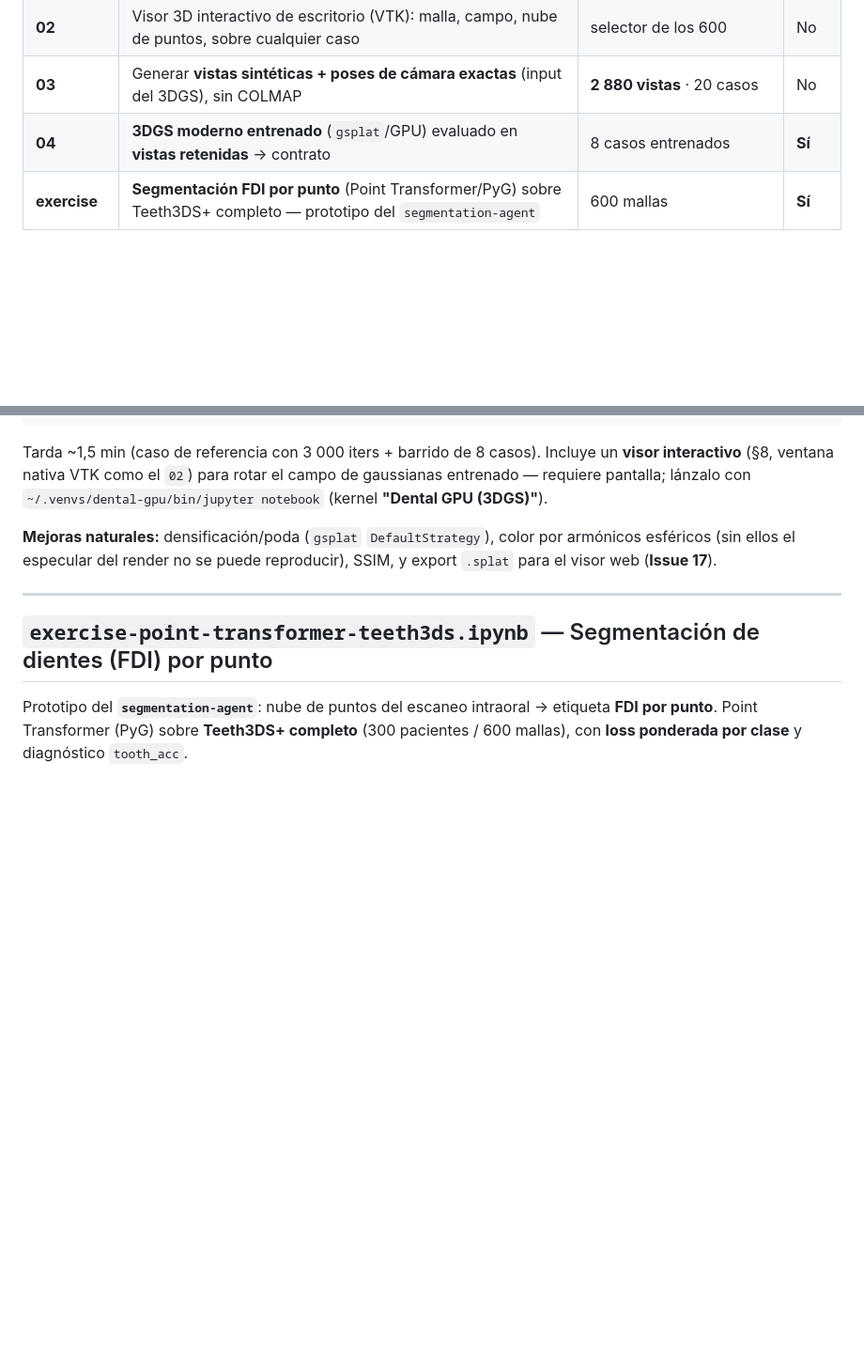
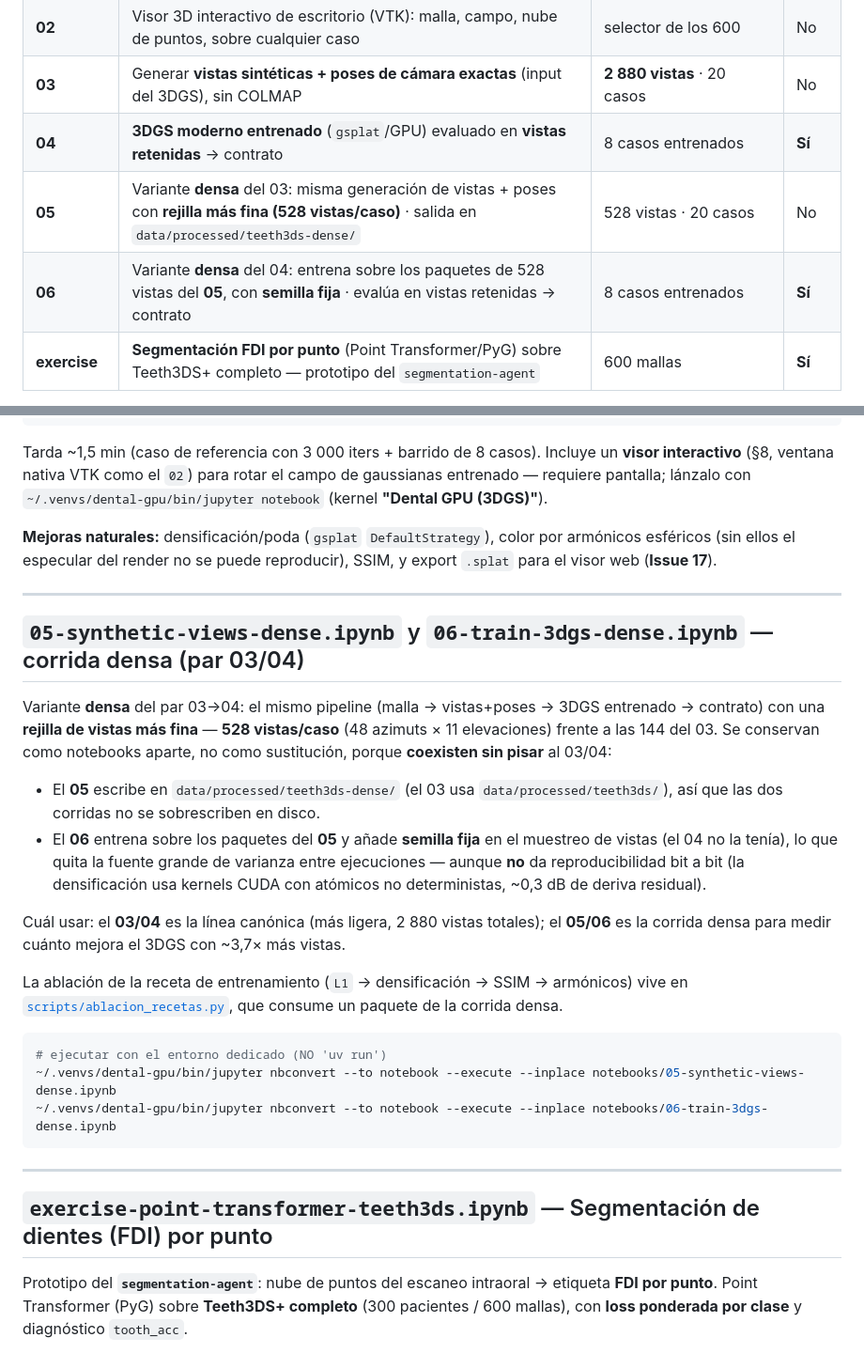
Before and after one commit to ANFAIA/Agentic-Smart-Health, a Markdown page: notebooks/README.md, 2 parts joined by grey strips. Shown at 94% size. GitHub-like rendering; blank space fills up the shorter version.

Commit message:
docs(notebooks): documenta el par denso 05/06 y su coexistencia con el 03/04
Co-Authored-By: Claude Opus 4.8 <noreply@anthropic.com>

````diff
--- a/notebooks/README.md
+++ b/notebooks/README.md
@@ -21,6 +21,8 @@ aleatorias con semilla fija, en vez de una demo sobre un único escaneo.
 | **02** | Visor 3D interactivo de escritorio (VTK): malla, campo, nube de puntos, sobre cualquier caso | selector de los 600 | No |
 | **03** | Generar **vistas sintéticas + poses de cámara exactas** (input del 3DGS), sin COLMAP | **2 880 vistas** · 20 casos | No |
 | **04** | **3DGS moderno entrenado** (`gsplat`/GPU) evaluado en **vistas retenidas** → contrato | 8 casos entrenados | **Sí** |
+| **05** | Variante **densa** del 03: misma generación de vistas + poses con **rejilla más fina (528 vistas/caso)** · salida en `data/processed/teeth3ds-dense/` | 528 vistas · 20 casos | No |
+| **06** | Variante **densa** del 04: entrena sobre los paquetes de 528 vistas del **05**, con **semilla fija** · evalúa en vistas retenidas → contrato | 8 casos entrenados | **Sí** |
 | **exercise** | **Segmentación FDI por punto** (Point Transformer/PyG) sobre Teeth3DS+ completo — prototipo del `segmentation-agent` | 600 mallas | **Sí** |
 
 **No se ha probado (aún):** foto→3D con **fotos reales**, **fusión multimodal**
@@ -249,6 +251,35 @@ SSIM, y export `.splat` para el visor web (**Issue 17**).
 
 ---
 
+## `05-synthetic-views-dense.ipynb` y `06-train-3dgs-dense.ipynb` — corrida densa (par 03/04)
+
+Variante **densa** del par 03→04: el mismo pipeline (malla → vistas+poses → 3DGS
+entrenado → contrato) con una **rejilla de vistas más fina** — **528 vistas/caso**
+(48 azimuts × 11 elevaciones) frente a las 144 del 03. Se conservan como notebooks
+aparte, no como sustitución, porque **coexisten sin pisar** al 03/04:
+
+- El **05** escribe en `data/processed/teeth3ds-dense/` (el 03 usa
+  `data/processed/teeth3ds/`), así que las dos corridas no se sobrescriben en disco.
+- El **06** entrena sobre los paquetes del **05** y añade **semilla fija** en el
+  muestreo de vistas (el 04 no la tenía), lo que quita la fuente grande de varianza
+  entre ejecuciones — aunque **no** da reproducibilidad bit a bit (la densificación
+  usa kernels CUDA con atómicos no deterministas, ~0,3 dB de deriva residual).
+
+Cuál usar: el **03/04** es la línea canónica (más ligera, 2 880 vistas totales); el
+**05/06** es la corrida densa para medir cuánto mejora el 3DGS con ~3,7× más vistas.
+
+La ablación de la receta de entrenamiento (`L1` → densificación → SSIM → armónicos)
+vive en [`scripts/ablacion_recetas.py`](../scripts/ablacion_recetas.py), que consume
+un paquete de la corrida densa.
+
+```bash
+# ejecutar con el entorno dedicado (NO 'uv run')
+~/.venvs/dental-gpu/bin/jupyter nbconvert --to notebook --execute --inplace notebooks/05-synthetic-views-dense.ipynb
+~/.venvs/dental-gpu/bin/jupyter nbconvert --to notebook --execute --inplace notebooks/06-train-3dgs-dense.ipynb
+```
+
+---
+
 ## `exercise-point-transformer-teeth3ds.ipynb` — Segmentación de dientes (FDI) por punto
 
 Prototipo del **`segmentation-agent`**: nube de puntos del escaneo intraoral →
````
